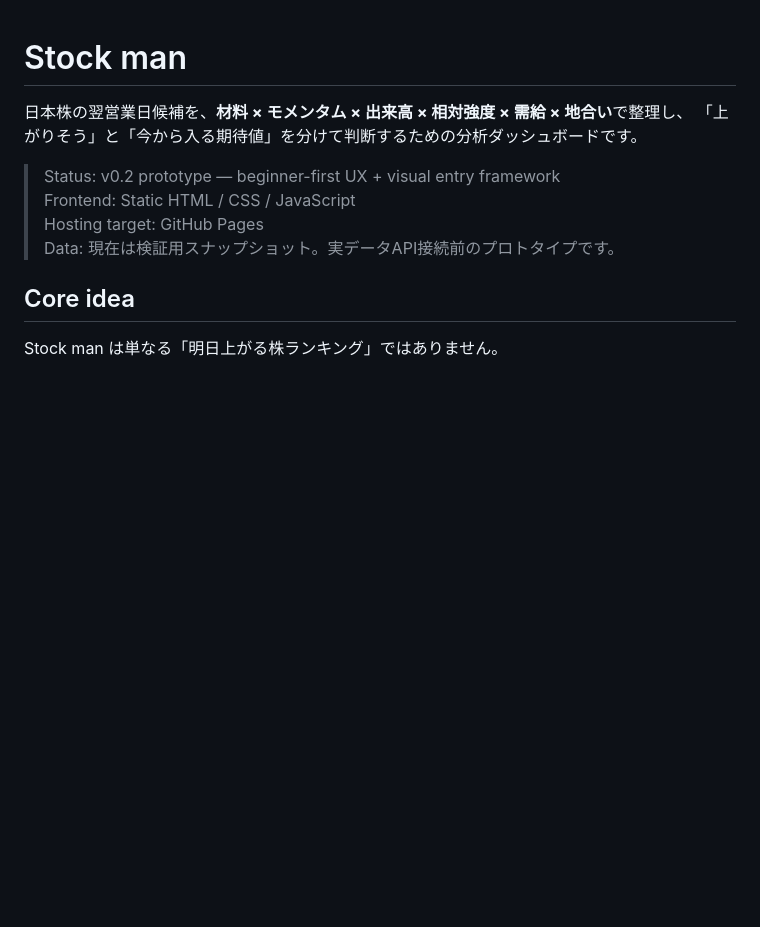
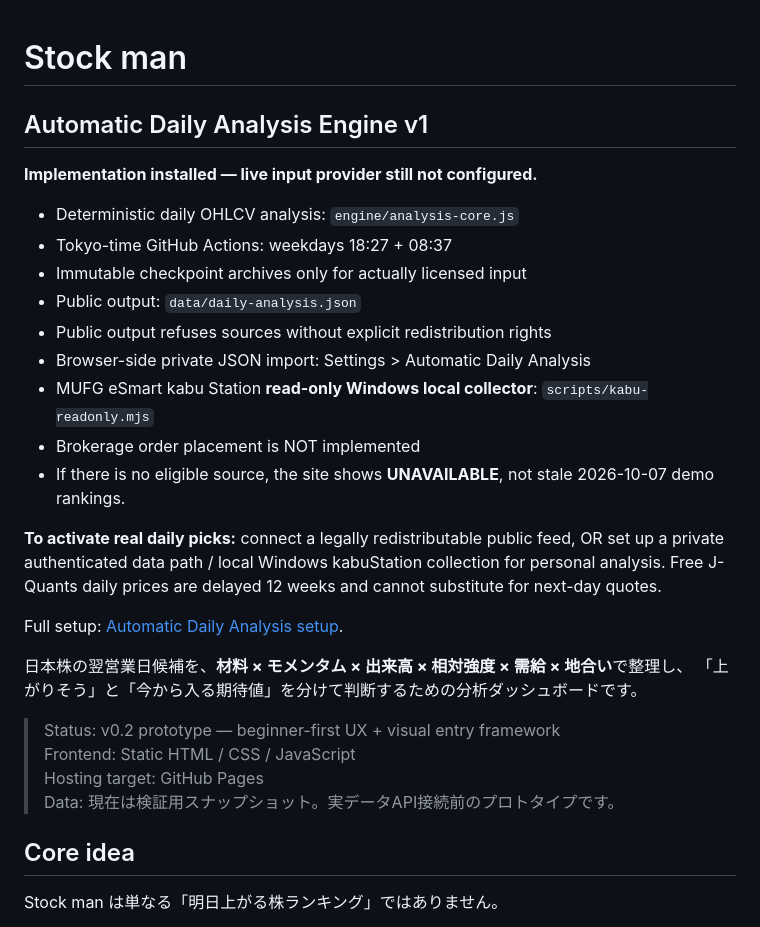
Before and after one commit to hiroto1209-sketch/Stock-man, a Markdown page: README.md, the part around the change. Rendered like a GitHub page; blank space fills up the shorter version.

Commit message:
Explain automatic analysis installation status and data source prerequisites

```diff
--- a/README.md
+++ b/README.md
@@ -1,4 +1,23 @@
 # Stock man
+
+
+## Automatic Daily Analysis Engine v1
+
+**Implementation installed — live input provider still not configured.**
+
+- Deterministic daily OHLCV analysis: `engine/analysis-core.js`
+- Tokyo-time GitHub Actions: weekdays 18:27 + 08:37
+- Immutable checkpoint archives only for actually licensed input
+- Public output: `data/daily-analysis.json`
+- Public output refuses sources without explicit redistribution rights
+- Browser-side private JSON import: Settings > Automatic Daily Analysis
+- MUFG eSmart kabu Station **read-only Windows local collector**: `scripts/kabu-readonly.mjs`
+- Brokerage order placement is NOT implemented
+- If there is no eligible source, the site shows **UNAVAILABLE**, not stale 2026-10-07 demo rankings.
+
+**To activate real daily picks:** connect a legally redistributable public feed, OR set up a private authenticated data path / local Windows kabuStation collection for personal analysis. Free J-Quants daily prices are delayed 12 weeks and cannot substitute for next-day quotes.
+
+Full setup: [Automatic Daily Analysis setup](docs/AUTOMATIC_DAILY_SETUP.md).
 
 日本株の翌営業日候補を、**材料 × モメンタム × 出来高 × 相対強度 × 需給 × 地合い**で整理し、
 「上がりそう」と「今から入る期待値」を分けて判断するための分析ダッシュボードです。
```
